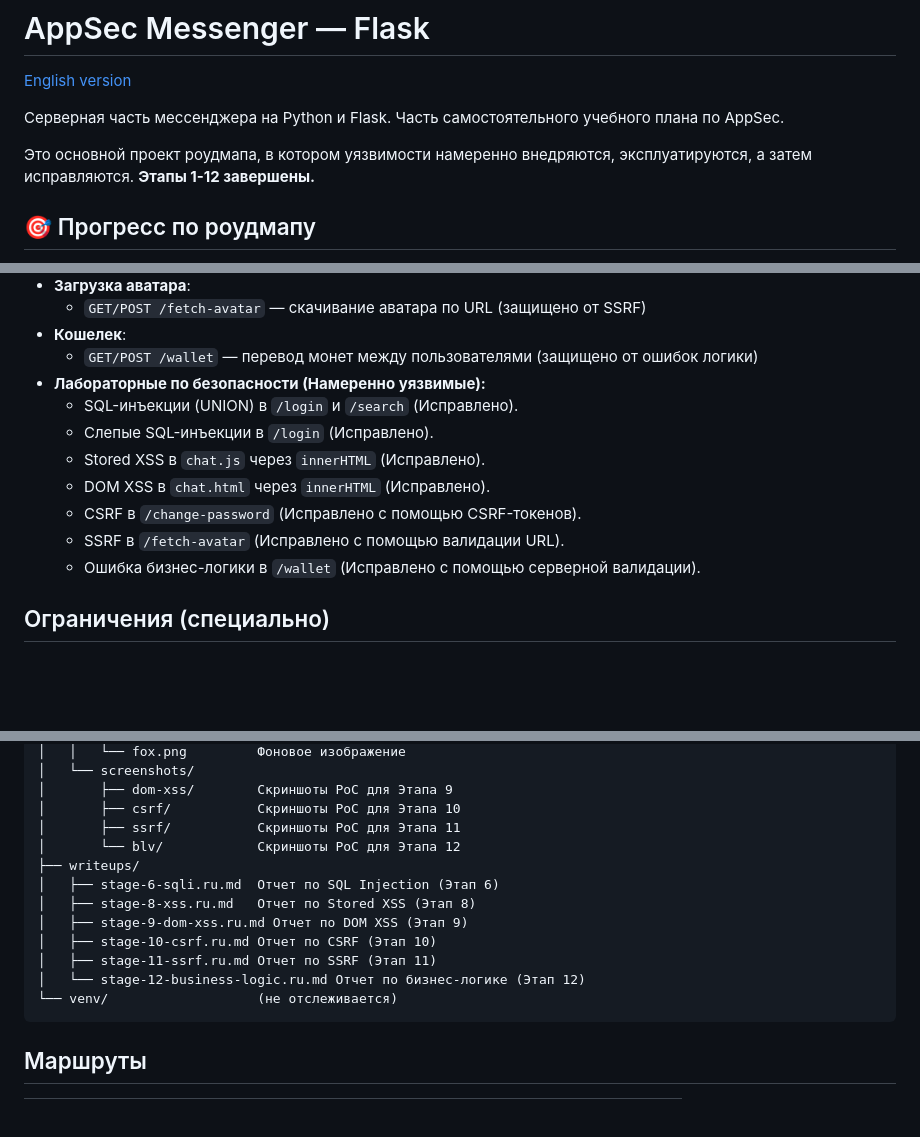
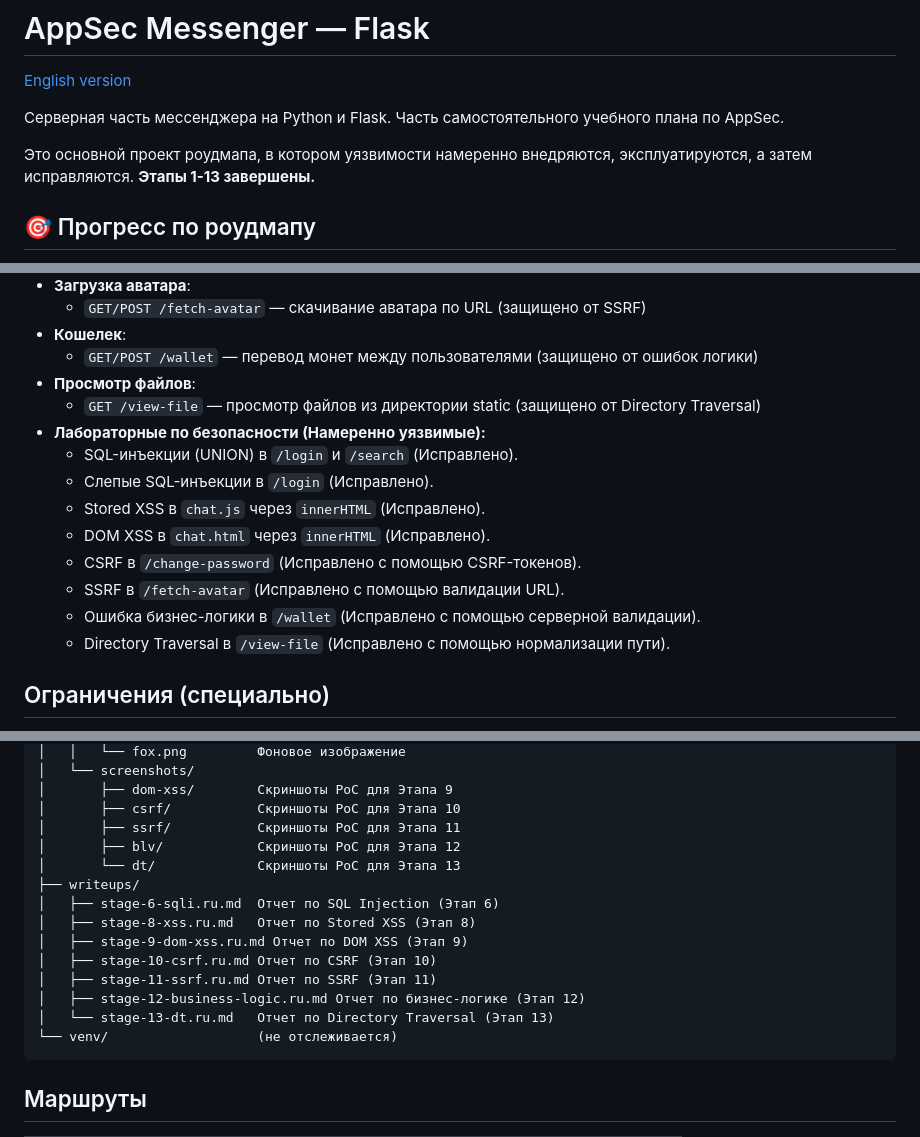
Before and after one commit to foxxxymiron/appsec-messenger-flask, a Markdown page: README.ru.md, 3 parts joined by grey strips. Drawn GitHub-style; blank space fills up the shorter version.

Commit message:
feat: add Directory Traversal lab (stage 13) with exploit and mitigation

````diff
--- a/README.ru.md
+++ b/README.ru.md
@@ -4,7 +4,7 @@
 
 Серверная часть мессенджера на Python и Flask. Часть самостоятельного учебного плана по AppSec.
 
-Это основной проект роудмапа, в котором уязвимости намеренно внедряются, эксплуатируются, а затем исправляются. **Этапы 1-12 завершены.**
+Это основной проект роудмапа, в котором уязвимости намеренно внедряются, эксплуатируются, а затем исправляются. **Этапы 1-13 завершены.**
 
 ## 🎯 Прогресс по роудмапу
 
@@ -69,6 +71,8 @@
   - `GET/POST /fetch-avatar` — скачивание аватара по URL (защищено от SSRF)
 - **Кошелек**:
   - `GET/POST /wallet` — перевод монет между пользователями (защищено от ошибок логики)
+- **Просмотр файлов**:
+  - `GET /view-file` — просмотр файлов из директории static (защищено от Directory Traversal)
 - **Лабораторные по безопасности (Намеренно уязвимые):**
   - SQL-инъекции (UNION) в `/login` и `/search` (Исправлено).
   - Слепые SQL-инъекции в `/login` (Исправлено).
@@ -77,6 +81,7 @@
   - CSRF в `/change-password` (Исправлено с помощью CSRF-токенов).
   - SSRF в `/fetch-avatar` (Исправлено с помощью валидации URL).
   - Ошибка бизнес-логики в `/wallet` (Исправлено с помощью серверной валидации).
+  - Directory Traversal в `/view-file` (Исправлено с помощью нормализации пути).
 
 ## Ограничения (специально)
 
@@ -113,14 +118,16 @@ appsec-messenger-flask/
 │       ├── dom-xss/        Скриншоты PoC для Этапа 9
 │       ├── csrf/           Скриншоты PoC для Этапа 10
 │       ├── ssrf/           Скриншоты PoC для Этапа 11
-│       └── blv/            Скриншоты PoC для Этапа 12
+│       ├── blv/            Скриншоты PoC для Этапа 12
+│       └── dt/             Скриншоты PoC для Этапа 13
 ├── writeups/
 │   ├── stage-6-sqli.ru.md  Отчет по SQL Injection (Этап 6)
 │   ├── stage-8-xss.ru.md   Отчет по Stored XSS (Этап 8)
 │   ├── stage-9-dom-xss.ru.md Отчет по DOM XSS (Этап 9)
 │   ├── stage-10-csrf.ru.md Отчет по CSRF (Этап 10)
 │   ├── stage-11-ssrf.ru.md Отчет по SSRF (Этап 11)
-│   └── stage-12-business-logic.ru.md Отчет по бизнес-логике (Этап 12)
+│   ├── stage-12-business-logic.ru.md Отчет по бизнес-логике (Этап 12)
+│   └── stage-13-dt.ru.md   Отчет по Directory Traversal (Этап 13)
 └── venv/                   (не отслеживается)
 ```
 
````
Also changed, not shown: other parts of README.ru.md (+4 -0 lines), README.md (+12 -3 lines), writeups/stage-13-dt.md (added, +51 -0 lines), writeups/stage-13-dt.ru.md (added, +50 -0 lines), static/screenshots/dt/01-dt-normal.png (added), static/screenshots/dt/02-dt-exploit.png (added), static/screenshots/dt/03-dt-fixed.png (added), 2 other files.
